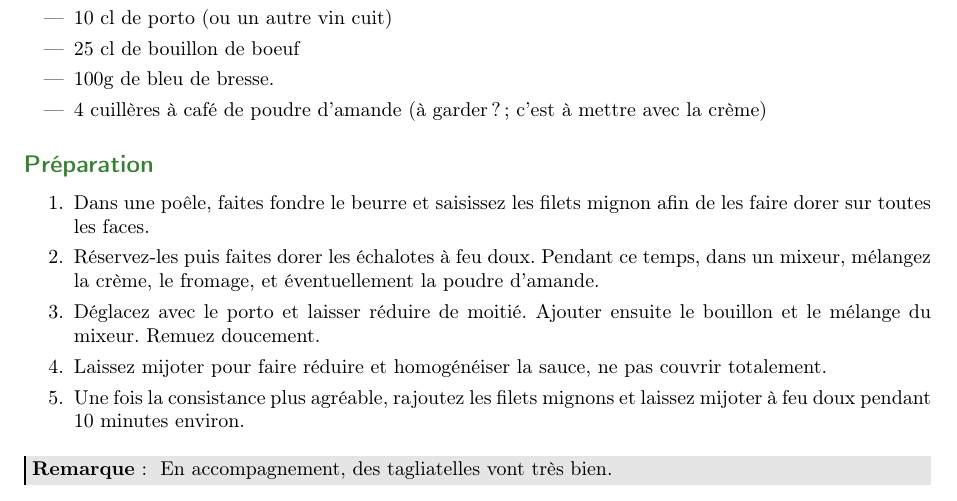
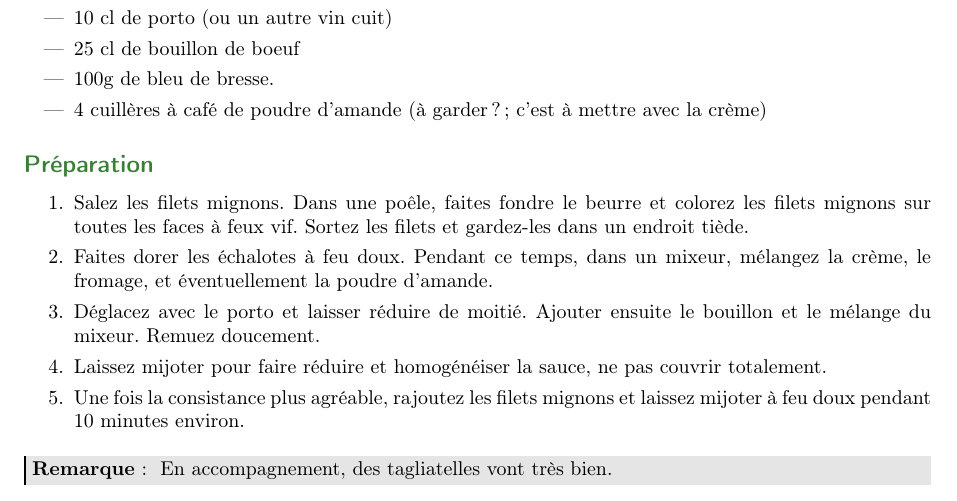
Before and after one commit to sanyaade-teachings/autiwa-tutorials, a LaTeX document (recettes/recettes.tex, which reads recettes/chapitres/01_plat_principal.tex): part of page 18 of 81, cut so that both start at the same text. Compiled offline with pdfLaTeX; an older LaTeX class or package is replaced by its successor.

Commit message:
recettes: modif filet mignon au bleu
git-svn-id: https://autiwa-tutorials.googlecode.com/svn/trunk@49 0dbe97c4-82fb-7826-aa11-3c1593e05550

```diff
--- a/recettes/chapitres/01_plat_principal.tex
+++ b/recettes/chapitres/01_plat_principal.tex
@@ -400,8 +400,8 @@ Utilisez de préférence du beurre classique (à 80\% de matière grasse), et no
 
 \subsection*{Préparation}
 \begin{enumerate}
-\item Dans une poêle, faites fondre le beurre et saisissez les filets mignon afin de les faire dorer sur toutes les faces.
-\item Réservez-les puis faites dorer les échalotes à feu doux. Pendant ce temps, dans un mixeur, mélangez la crème, le fromage, et éventuellement la poudre d'amande.
+\item Salez les filets mignons. Dans une poêle, faites fondre le beurre et colorez les filets mignons sur toutes les faces à feux vif. Sortez les filets et gardez-les dans un endroit tiède.
+\item Faites dorer les échalotes à feu doux. Pendant ce temps, dans un mixeur, mélangez la crème, le fromage, et éventuellement la poudre d'amande.
 \item Déglacez avec le porto et laisser réduire de moitié. Ajouter ensuite le bouillon et le mélange du mixeur. Remuez doucement.
 \item Laissez mijoter pour faire réduire et homogénéiser la sauce, ne pas couvrir totalement.
 \item Une fois la consistance plus agréable, rajoutez les filets mignons et laissez mijoter à feu doux pendant 10 minutes environ.
```
Also changed, not shown: recettes/recettes.pdf, 8 other files.
